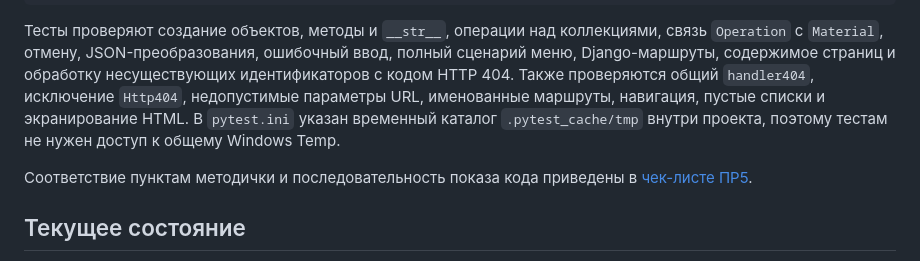
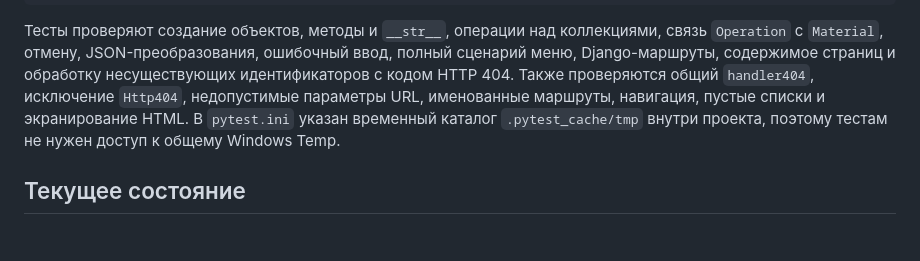
Before and after one commit to emount4/repair-materials-system, a Markdown page: README.md, the part around the change. Drawn GitHub-style; blank space fills up the shorter version.

Commit message:
PR5: remove separate checklist per user request

```diff
--- a/README.md
+++ b/README.md
@@ -226,9 +226,6 @@ python -m venv .venv
 HTML. В `pytest.ini` указан временный каталог `.pytest_cache/tmp` внутри
 проекта, поэтому тестам не нужен доступ к общему Windows Temp.
 
-Соответствие пунктам методички и последовательность показа кода приведены
-в [чек-листе ПР5](docs/PR5_CHECKLIST.md).
-
 ## Текущее состояние
 
 ПР5 реализует отображение данных предметной области через HTTP, URL-маршруты и
```
Also changed, not shown: docs/PR5_CHECKLIST.md (deleted, +0 -84 lines).
